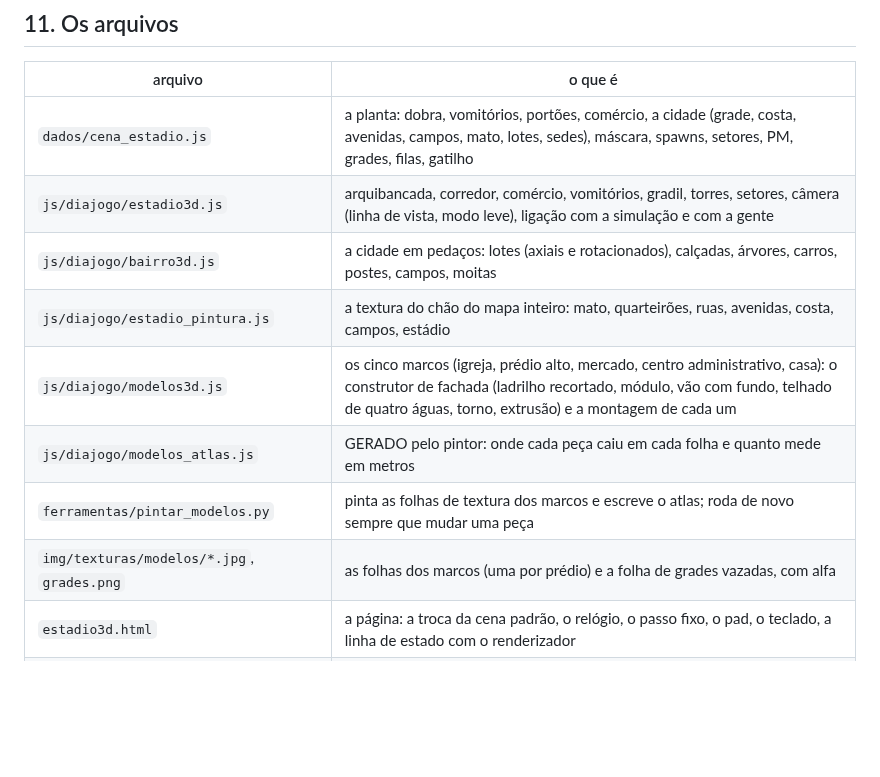
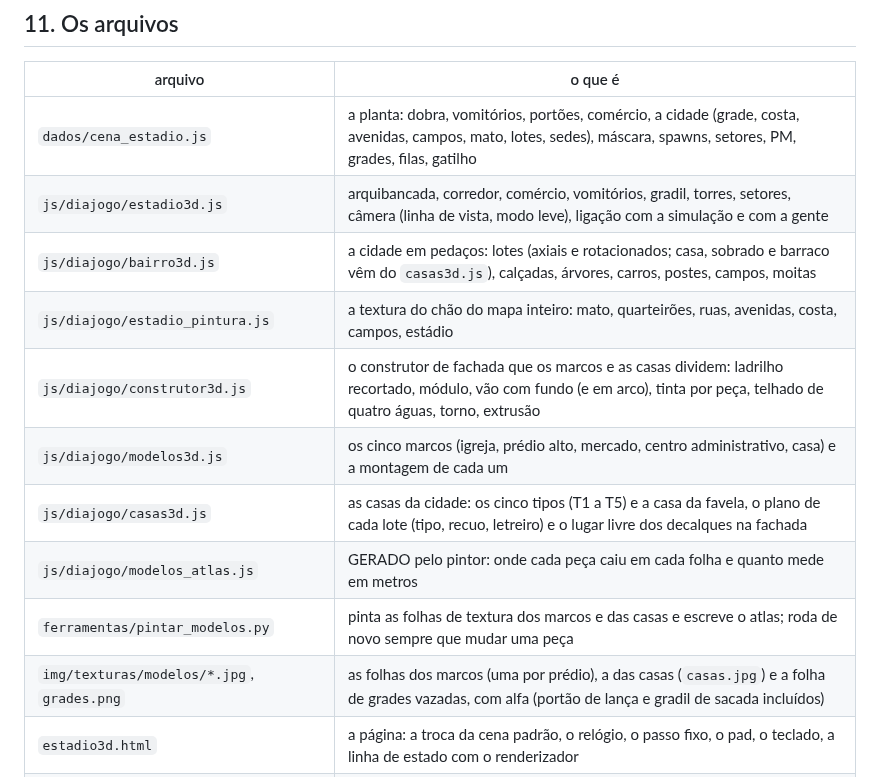
Before and after one commit to wilkerpietro/Jogo-torcidas, a Markdown page: docs/CENA_ESTADIO_3D.md, the part around one of its changes. GitHub-like rendering; blank space fills up the shorter version.

```diff
--- a/docs/CENA_ESTADIO_3D.md
+++ b/docs/CENA_ESTADIO_3D.md
@@ -1823,12 +1905,14 @@ próprio portão — foi isso que tirou o cordão do portão da casa.
 |---|---|
 | `dados/cena_estadio.js` | a planta: dobra, vomitórios, portões, comércio, a cidade (grade, costa, avenidas, campos, mato, lotes, sedes), máscara, spawns, setores, PM, grades, filas, gatilho |
 | `js/diajogo/estadio3d.js` | arquibancada, corredor, comércio, vomitórios, gradil, torres, setores, câmera (linha de vista, modo leve), ligação com a simulação e com a gente |
-| `js/diajogo/bairro3d.js` | a cidade em pedaços: lotes (axiais e rotacionados), calçadas, árvores, carros, postes, campos, moitas |
+| `js/diajogo/bairro3d.js` | a cidade em pedaços: lotes (axiais e rotacionados; casa, sobrado e barraco vêm do `casas3d.js`), calçadas, árvores, carros, postes, campos, moitas |
 | `js/diajogo/estadio_pintura.js` | a textura do chão do mapa inteiro: mato, quarteirões, ruas, avenidas, costa, campos, estádio |
-| `js/diajogo/modelos3d.js` | os cinco marcos (igreja, prédio alto, mercado, centro administrativo, casa): o construtor de fachada (ladrilho recortado, módulo, vão com fundo, telhado de quatro águas, torno, extrusão) e a montagem de cada um |
+| `js/diajogo/construtor3d.js` | o construtor de fachada que os marcos e as casas dividem: ladrilho recortado, módulo, vão com fundo (e em arco), tinta por peça, telhado de quatro águas, torno, extrusão |
+| `js/diajogo/modelos3d.js` | os cinco marcos (igreja, prédio alto, mercado, centro administrativo, casa) e a montagem de cada um |
+| `js/diajogo/casas3d.js` | as casas da cidade: os cinco tipos (T1 a T5) e a casa da favela, o plano de cada lote (tipo, recuo, letreiro) e o lugar livre dos decalques na fachada |
 | `js/diajogo/modelos_atlas.js` | GERADO pelo pintor: onde cada peça caiu em cada folha e quanto mede em metros |
-| `ferramentas/pintar_modelos.py` | pinta as folhas de textura dos marcos e escreve o atlas; roda de novo sempre que mudar uma peça |
-| `img/texturas/modelos/*.jpg`, `grades.png` | as folhas dos marcos (uma por prédio) e a folha de grades vazadas, com alfa |
+| `ferramentas/pintar_modelos.py` | pinta as folhas de textura dos marcos e das casas e escreve o atlas; roda de novo sempre que mudar uma peça |
+| `img/texturas/modelos/*.jpg`, `grades.png` | as folhas dos marcos (uma por prédio), a das casas (`casas.jpg`) e a folha de grades vazadas, com alfa (portão de lança e gradil de sacada incluídos) |
 | `estadio3d.html` | a página: a troca da cena padrão, o relógio, o passo fixo, o pad, o teclado, a linha de estado com o renderizador |
 | `ferramentas/importar_decalques.py` | corta a folha de contato do pack em atlas: inundação a partir da borda pra tirar o fundo, franja, dessaturação, encaixe na célula |
 | `img/texturas/chao.png` | o atlas de decalques de chão, 8 × 4 células de 192 px (capim, entulho, brita, poça, terra, folha) |
```
Also changed, not shown: other parts of docs/CENA_ESTADIO_3D.md (+82 -0 lines), img/texturas/modelos/casas.jpg (added), img/texturas/modelos/grades.png, 8 other files.
